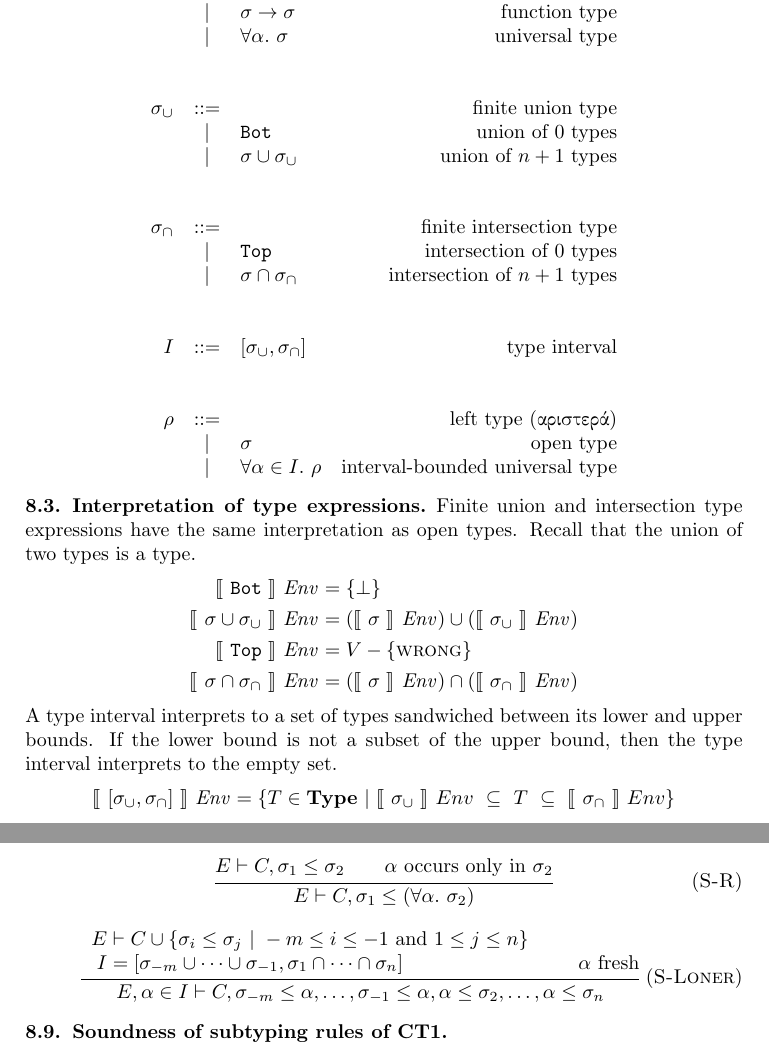
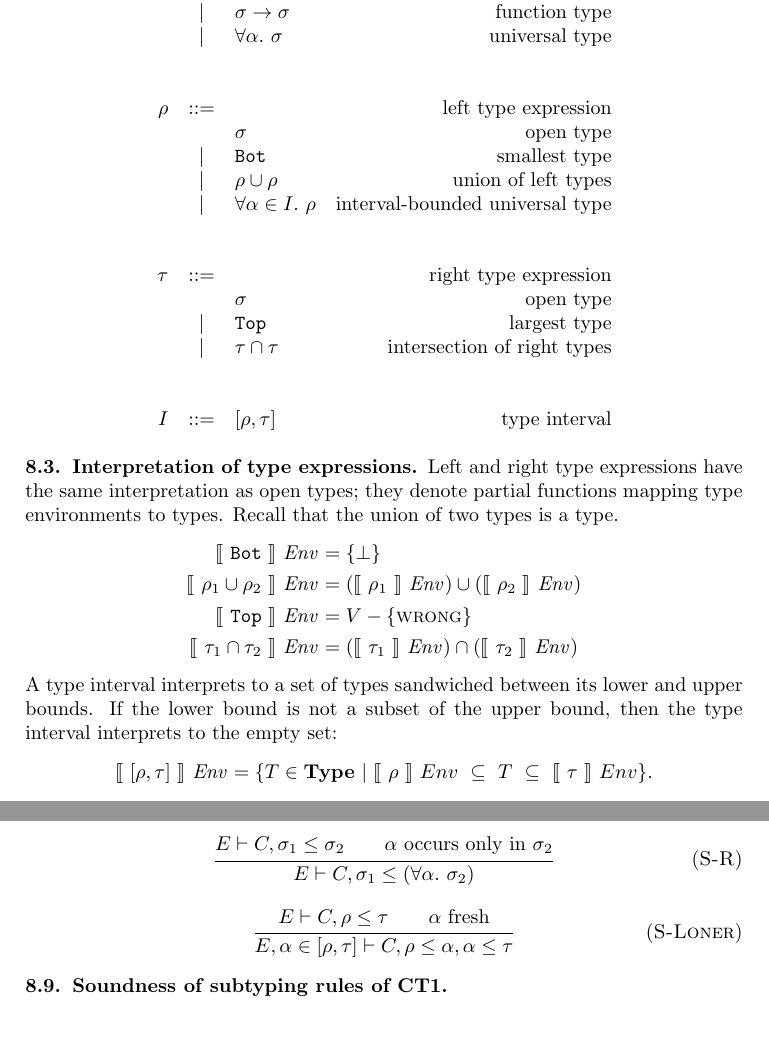
Before and after one commit to yfcai/ef, a LaTeX paper (paper/master.tex): two parts of pages 9 and 13 of 13, joined at a grey line, cut so that both start at the same text, the shorter picture padded with empty space. Compiled offline with pdfLaTeX.

Commit message:
half-transform §8 according to ideas about left and right types
TODO: reformulate everything about CT1 in terms of left and right
types

```diff
--- a/paper/master.tex
+++ b/paper/master.tex
@@ -685,42 +685,40 @@ types, which represents the solution of a set of constraints.
 &|& \sigma\R\sigma &\mbox{function type}\\
 &|& \All\alpha\sigma &\mbox{universal type}\\
 \\\\
-\sigma_\cup &::=& &\mbox{finite union type}\\
-&|& \Bot &\mbox{union of 0 types}\\
-&|& \sigma \cup \sigma_\cup &\mbox{union of $n+1$ types}\\
+\rho &::=& &\mbox{left type expression}\\
+&& \sigma & \mbox{open type}\\
+&|& \Bot & \mbox{smallest type}\\
+&|& \rho\cup\rho &\mbox{union of left types}\\
+&|& \All{\alpha\in I}\rho &\mbox{interval-bounded universal type}\\
 \\\\
-\sigma_\cap &::=& &\mbox{finite intersection type}\\
-&|& \Top &\mbox{intersection of 0 types}\\
-&|& \sigma \cap \sigma_\cap &\mbox{intersection of $n+1$ types}\\
+\tau &::=& &\mbox{right type expression}\\
+&& \sigma &\mbox{open type}\\
+&|& \Top &\mbox{largest type}\\
+&|& \tau\cap\tau &\mbox{intersection of right types}\\
 \\\\
-I &::=& [\sigma_\cup, \sigma_\cap] &\mbox{type interval}\\
-\\\\
-\rho &::=& &\mbox{left type (%
-\begin{otherlanguage}{greek}αριστερά\end{otherlanguage}
-)}\\
-&|& \sigma &\mbox{open type}\\
-&|& \All{\alpha\in I}\rho &\mbox{interval-bounded universal type}
+I &::=& [\rho, \tau] &\mbox{type interval}
 \end{syntax}%
 
 \Par{Interpretation of type expressions}
 \label{interp-ct-types}
 
-Finite union and intersection type expressions have the same
-interpretation as open types. Recall that the union of two types
-is a type.
+Left and right type expressions have the same interpretation as
+open types; they denote partial functions mapping type
+environments to types. Recall that the union of two types is a
+type.
 \begin{align*}
 \Sem\Bot~\Env &=\{\bot\}\\
-\Sem{\sigma\cup\sigma_\cup}~\Env &= (\Sem\sigma~\Env) \cup
-(\Sem{\sigma_\cup}~\Env)\\
+\Sem{\rho_1\cup\rho_2}~\Env &= (\Sem{\rho_1}~\Env) \cup
+(\Sem{\rho_2}~\Env)\\
 \Sem\Top~\Env &=V-\{\Wrong\}\\
-\Sem{\sigma\cap\sigma_\cap}~\Env &= (\Sem\sigma~\Env) \cap
-(\Sem{\sigma_\cap}~\Env)
+\Sem{\tau_1\cap\tau_2}~\Env &= (\Sem{\tau_1}~\Env) \cap
+(\Sem{\tau_2}~\Env)
 \end{align*}
 A type interval interprets to a set of types sandwiched between
 its lower and upper bounds. If the lower bound is not a subset of
 the upper bound, then the type interval interprets to the empty
-set.
+set:
 \begin{align*}
-\Sem{[\sigma_\cup,\sigma_\cap]}~\Env &= \{T\in\Type\Or
-\Sem{\sigma_\cup}~Env\ \subseteq\ T\ \subseteq\ \Sem{\sigma_\cap}~Env\}
+\Sem{[\rho,\tau]}~\Env &= \{T\in\Type\Or
+\Sem{\rho}~Env\ \subseteq\ T\ \subseteq\ \Sem{\tau}~Env\}.
 \end{align*}
@@ -731,8 +728,11 @@ interval.
 \Sem{\All{\alpha\in I}\rho}~\Env &=
 \begin{cases}
 \displaystyle\bigcap_{T\in(\SemSlim I~\Env)}
-\Sem\rho~(\Update\Env\alpha\mapsto T)&\text{if}\quad\Sem I~\Env\neq\emptyset\\[2em]
-\mbox{undefined}&\text{if}\quad\Sem I~\Env=\emptyset
+\Sem\rho~(\Update\Env\alpha\mapsto T)
+&\text{if}\quad\Sem I~\Env\neq\emptyset,
+\\[2em]
+\mbox{undefined}
+&\text{if}\quad\Sem I~\Env=\emptyset.
 \end{cases}
 \end{align*}
 
@@ -1004,18 +1004,21 @@ E\vdash C,\sigma_1\le\sigma_2
 
 \infrule[S-Loner]
 {
-\begin{array}[b]{r@{\;}l}
-E&\vdash C\cup
-\{\sigma_i\le\sigma_j\Or-m\le i\le-1\text{ and }1\le j\le n\}
-\\
-I&=[\sigma_{-m}\cup\cdots\cup\sigma_{-1},\sigma_1\cap\cdots\cap\sigma_n]
-\end{array}
+%\begin{array}[b]{r@{\;}l}
+%E&\vdash C\cup
+%\{\sigma_i\le\sigma_j\Or-m\le i\le-1\text{ and }1\le j\le n\}
+%\\
+%I&=[\sigma_{-m}\cup\cdots\cup\sigma_{-1},\sigma_1\cap\cdots\cap\sigma_n]
+%\end{array}
+E\vdash C,\rho\le\tau
 \andalso
 \text{$\alpha$ fresh}
 }
-{E,\alpha\in I\vdash C,
-\sigma_{-m}\le\alpha,\ldots,\sigma_{-1}\le\alpha,
-\alpha\le\sigma_2,\ldots,\alpha\le\sigma_n
+{
+%E,\alpha\in I\vdash C,
+%\sigma_{-m}\le\alpha,\ldots,\sigma_{-1}\le\alpha,
+%\alpha\le\sigma_2,\ldots,\alpha\le\sigma_n
+E,\alpha\in[\rho,\tau]\vdash C,\rho\le\alpha,\alpha\le\tau
 }
 
 
```
Also changed, not shown: paper/master.tex (9 more changed lines).
